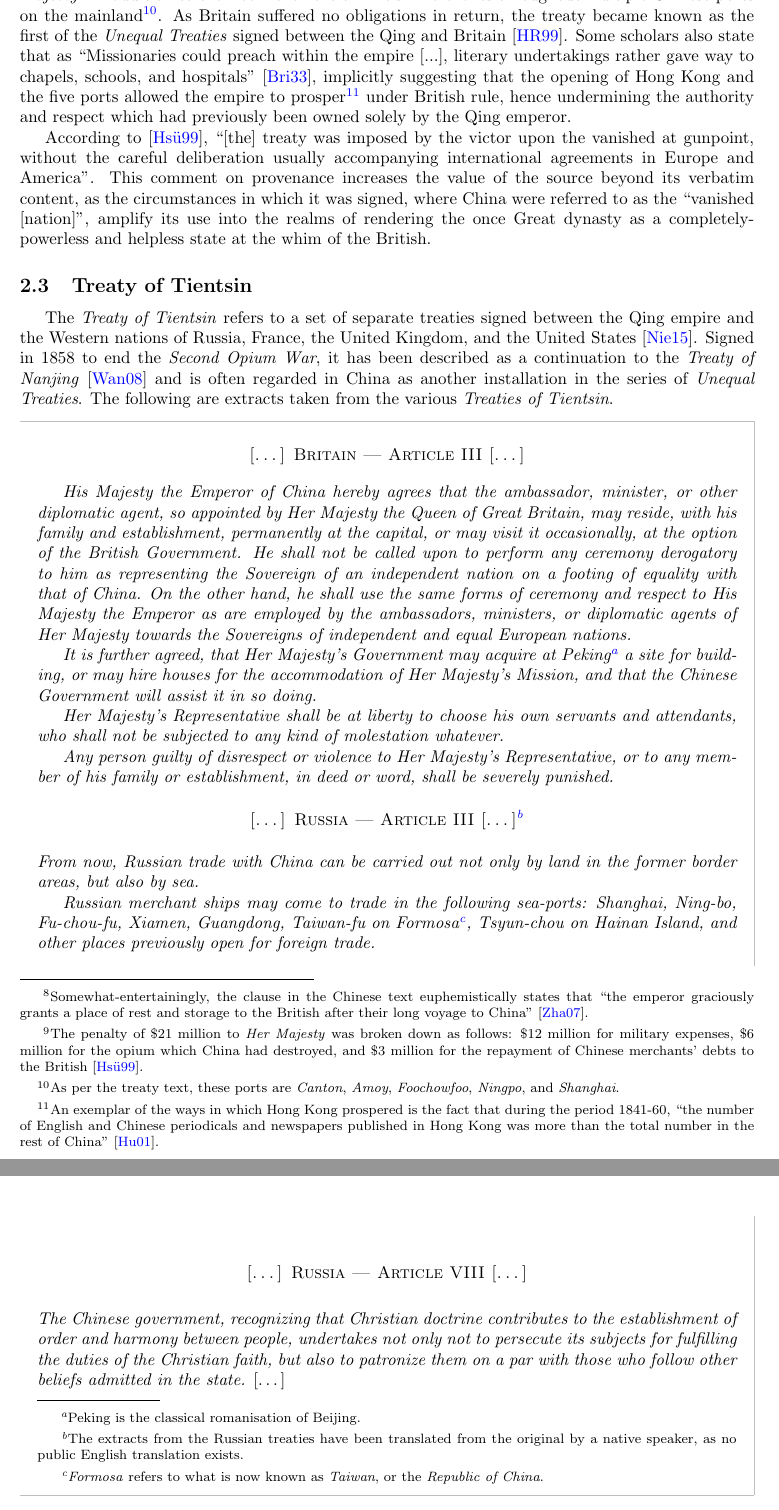
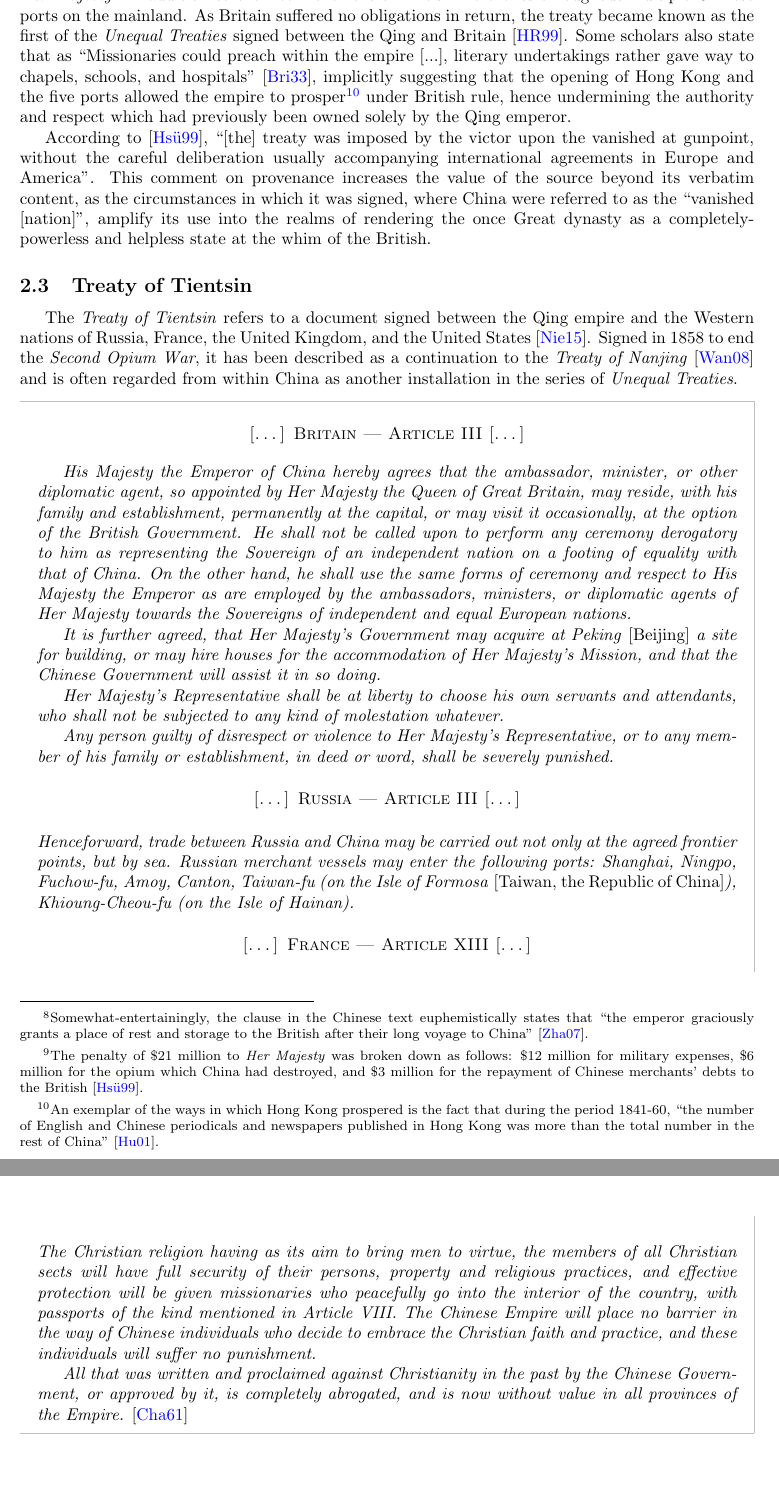
Before and after one commit to oliverdixon/opium, a LaTeX paper (main.tex, which reads sources/tientsin.tex): two parts of pages 4 and 5 of 7, joined at a grey line, cut at the place of the change, the shorter picture padded with empty space. Compiled offline with pdfLaTeX.

Commit message:
Improved citations for the Treaty of Tientsin

```diff
--- a/main.tex
+++ b/main.tex
@@ -155,7 +155,7 @@ Often hailed as a ``turning-point in Far Eastern history''
 The treaty, signed \nth{29} August 1842 to come into effect on \nth{26} June 1843
 \autocite{Saw:1975}, possesses unparalleled potential usage when conducting an investigation into the causes of the downfall of the Qing empire. Despite its the fact that its implementation precedes the events of 1912 by seventy years, the effects of these articles represent the first significant international tension which China endured, causing some scholars to argue that the treaty was the initiator and catalyst for the downfall. The three selected articles exasperate the true strain which was placed on the empire; not only losing control of Hong Kong to the British crown\footnote{Somewhat-entertainingly, the clause in the Chinese text euphemistically states that ``the emperor graciously grants a place of rest and storage to the British after their long voyage to China''
 \autocite{Zhang:2007}.}, but also the forfeiture of \$21,000,000 to \textit{Her Majesty}\footnote{The penalty of \$21 million to \textit{Her Majesty} was broken down as follows: \$12 million for military expenses, \$6 million for the opium which China had destroyed, and \$3 million for the repayment of Chinese merchants' debts to the British
-\autocite{Hsu:1999}.} in addition to the free movement of British merchants throughout multiple Chinese ports on the mainland\footnote{As per the treaty text, these ports are \textit{Canton}, \textit{Amoy}, \textit{Foochowfoo}, \textit{Ningpo}, and \textit{Shanghai}.}. As Britain suffered no obligations in return, the treaty became known as the first of the \textit{Unequal Treaties} signed between the Qing and Britain
+\autocite{Hsu:1999}.} in addition to the free movement of British merchants throughout multiple Chinese ports on the mainland. As Britain suffered no obligations in return, the treaty became known as the first of the \textit{Unequal Treaties} signed between the Qing and Britain
 \autocite{Hoe:1999}. Some scholars also state that as ``Missionaries could preach within the empire [...], literary undertakings rather gave way to chapels, schools, and hospitals''
 \autocite{Britton:1933}, implicitly suggesting that the opening of Hong Kong and the five ports allowed the empire to prosper\footnote{An exemplar of the ways in which Hong Kong prospered is the fact that during the period 1841-60, ``the number of English and Chinese periodicals and newspapers published in Hong Kong was more than the total number in the rest of China''
 \autocite{Huang:2001}.} under British rule, hence undermining the authority and respect which had previously been owned solely by the Qing emperor.
@@ -165,9 +165,9 @@ According to
 
 \subsection{Treaty of Tientsin}
 
-The \textit{Treaty of Tientsin} refers to a set of separate treaties signed between the Qing empire and the Western nations of Russia, France, the United Kingdom, and the United States
+The \textit{Treaty of Tientsin} refers to a document signed between the Qing empire and the Western nations of Russia, France, the United Kingdom, and the United States
 \autocite{Nield:2015}. Signed in 1858 to end the \textit{Second Opium War}, it has been described as a continuation to the \textit{Treaty of Nanjing}
-\autocite{Wang:2008} and is often regarded in China as another installation in the series of \textit{Unequal Treaties}. The following are extracts taken from the various \textit{Treaties of Tientsin}.
+\autocite{Wang:2008} and is often regarded from within China as another installation in the series of \textit{Unequal Treaties}.
 
 \input{sources/tientsin}
 
--- a/sources/tientsin.tex
+++ b/sources/tientsin.tex
@@ -4,16 +4,15 @@
 	\vspace*{0.5em}
 	His Majesty the Emperor of China hereby agrees that the ambassador, minister, or other diplomatic agent, so appointed by Her Majesty the Queen of Great Britain, may reside, with his family and establishment, permanently at the capital, or may visit it occasionally, at the option of the British Government. He shall not be called upon to perform any ceremony derogatory to him as representing the Sovereign of an independent nation on a footing of equality with that of China. On the other hand, he shall use the same forms of ceremony and respect to His Majesty the Emperor as are employed by the ambassadors, ministers, or diplomatic agents of Her Majesty towards the Sovereigns of independent and equal European nations.
 
-	It is further agreed, that Her Majesty's Government may acquire at Peking\footnote{Peking is the classical romanisation of Beijing.} a site for building, or may hire houses for the accommodation of Her Majesty's Mission, and that the Chinese Government will assist it in so doing.
+	It is further agreed, that Her Majesty's Government may acquire at Peking \emph{[Beijing]} a site for building, or may hire houses for the accommodation of Her Majesty's Mission, and that the Chinese Government will assist it in so doing.
 
 	Her Majesty's Representative shall be at liberty to choose his own servants and attendants, who shall not be subjected to any kind of molestation whatever.
 
 	Any person guilty of disrespect or violence to Her Majesty's Representative, or to any member of his family or establishment, in deed or word, shall be severely punished.
-	\articlehead{[\ldots] Russia --- Article III [\ldots]\footnote{The extracts from the Russian treaties have been translated from the original by a native speaker, as no public English translation exists.}}
-	From now, Russian trade with China can be carried out not only by land in the former border areas, but also by sea.
+	\articlehead{[\ldots] Russia --- Article III [\ldots]}
+	Henceforward, trade between Russia and China may be carried out not only at the agreed frontier points, but by sea. Russian merchant vessels may enter the following ports: Shanghai, Ningpo, Fuchow-fu, Amoy, Canton, Taiwan-fu (on the Isle of Formosa \emph{[Taiwan, the Republic of China]}), Khioung-Cheou-fu (on the Isle of Hainan).
+	\articlehead{[\ldots] France --- Article XIII [\ldots]}
+	The Christian religion having as its aim to bring men to virtue, the members of all Christian sects will have full security of their persons, property and religious practices, and effective protection will be given missionaries who peacefully go into the interior of the country, with passports of the kind mentioned in Article VIII. The Chinese Empire will place no barrier in the way of Chinese individuals who decide to embrace the Christian faith and practice, and these individuals will suffer no punishment.
 
-	Russian merchant ships may come to trade in the following sea-ports: Shanghai, Ning-bo, Fu-chou-fu, Xiamen, Guangdong, Taiwan-fu on Formosa\footnote{\textit{Formosa} refers to what is now known as \textit{Taiwan}, or the \textit{Republic of China}.}, Tsyun-chou on Hainan Island, and other places previously open for foreign trade.
-	\clearpage
-	\articlehead{[\ldots] Russia --- Article VIII [\ldots]}
-	The Chinese government, recognizing that Christian doctrine contributes to the establishment of order and harmony between people, undertakes not only not to persecute its subjects for fulfilling the duties of the Christian faith, but also to patronize them on a par with those who follow other beliefs admitted in the state. \emph{[\ldots]}
+	All that was written and proclaimed against Christianity in the past by the Chinese Government, or approved by it, is completely abrogated, and is now without value in all provinces of the Empire. \emph{\autocite{Chassiron:1861}}
 \end{fancyquote}
```
Also changed, not shown: main.bib (+12 -0 lines).
